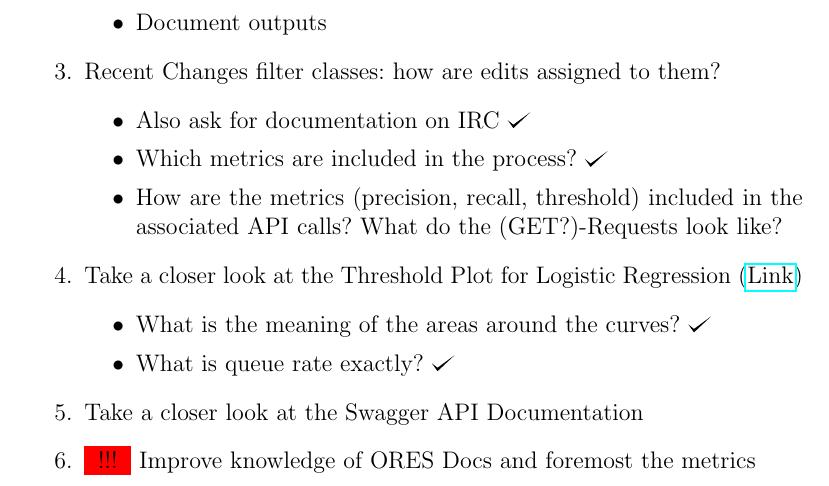
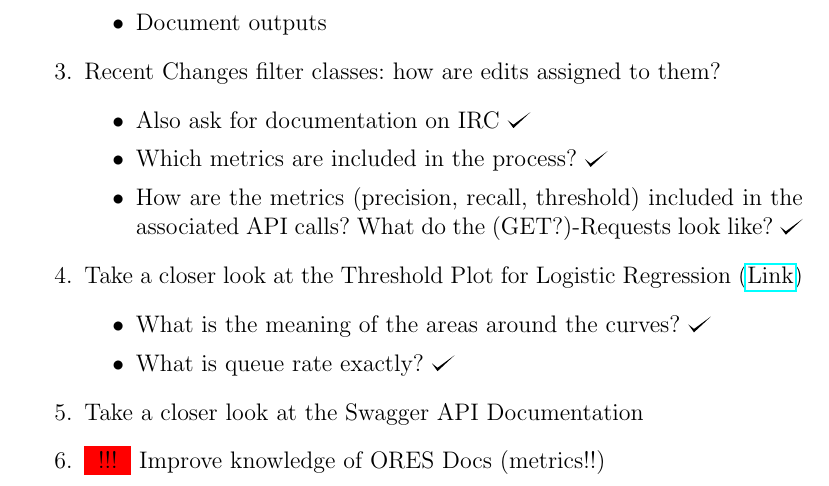
Before and after one commit to tguelenman/PreCall, a LaTeX document (personalNotes/oresDoc6.tex): part of page 1 of 6, cut so that both start at the same text. Compiled offline with pdfLaTeX.

Commit message:
adjusted TODOs

```diff
--- a/personalNotes/oresDoc6.tex
+++ b/personalNotes/oresDoc6.tex
@@ -34,7 +34,7 @@
 \begin{itemize}
 \item Also ask for documentation on IRC \checkmark
 \item Which metrics are included in the process? \checkmark
-\item How are the metrics (precision, recall, threshold) included in the associated API calls? What do the (GET?)-Requests look like?
+\item How are the metrics (precision, recall, threshold) included in the associated API calls? What do the (GET?)-Requests look like? \checkmark
 \end{itemize}
 \item Take a closer look at the Threshold Plot for Logistic Regression (\href{http://www.scikit-yb.org/en/latest/api/classifier/threshold.html}{Link})
 \begin{itemize}
@@ -42,7 +42,7 @@
 \item What is queue rate exactly? \checkmark
 \end{itemize}
 \item Take a closer look at the Swagger API Documentation
-\item \colorbox{red}{ !!! } Improve knowledge of ORES Docs and foremost the metrics
+\item \colorbox{red}{ !!! } Improve knowledge of ORES Docs (metrics!!)
 \end{enumerate}
 %
 %
```
Also changed, not shown: personalNotes/oresDoc6.pdf.
